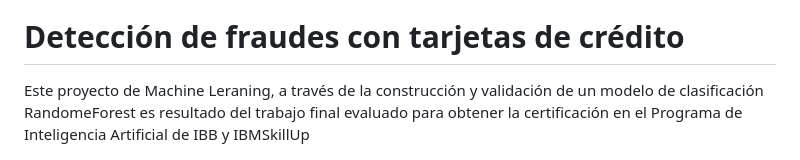
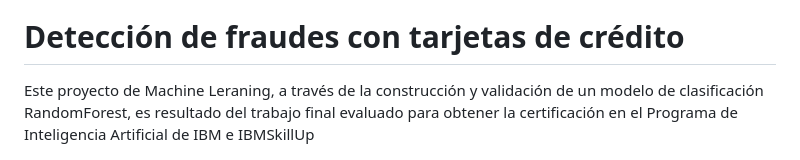
Before and after one commit to Yusnelkis/Portafolio, a Markdown page: README.md, the part around the change. Rendered like a GitHub page.

```diff
--- a/README.md
+++ b/README.md
@@ -35,6 +35,6 @@ Puedes acceder a la visualización interactiva en: [https://public.tableau.com/a
 
 # Detección de fraudes con tarjetas de crédito
 
-Este proyecto de Machine Leraning, a través de la construcción y validación de un modelo de clasificación RandomeForest es resultado del trabajo final evaluado para obtener la certificación en el Programa de Inteligencia Artificial de IBB y IBMSkillUp
+Este proyecto de Machine Leraning, a través de la construcción y validación de un modelo de clasificación RandomForest, es resultado del trabajo final evaluado para obtener la certificación en el Programa de Inteligencia Artificial de IBM e IBMSkillUp
 
 ![Matriz de confusion_Proyecto datos fraude](https://github.com/Yusnelkis/Portafolio/blob/main/Proyectos_ML_RandomeForest_datosfraude/Matriz%20de%20confusion_Proyecto%20datos%20fraude.png)
```
